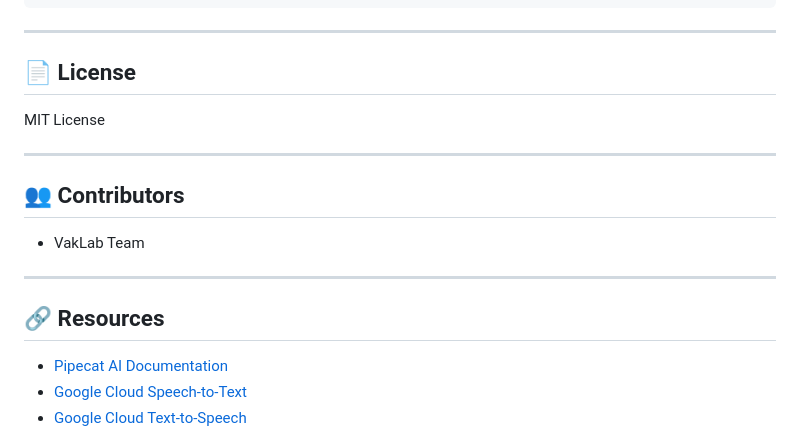
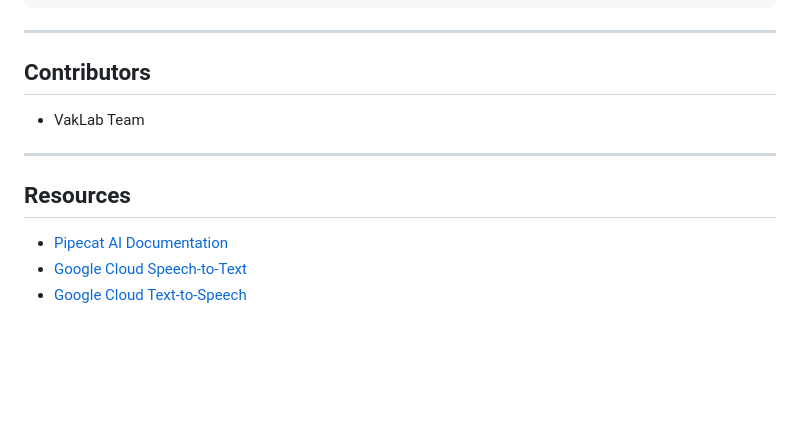
Before and after one commit to rn17369/VakLab, a Markdown page: README.md, the part around one of its changes. Drawn GitHub-style; blank space fills up the shorter version.

```diff
--- a/README.md
+++ b/README.md
@@ -528,19 +528,14 @@ INFO: [TOOL] end_call triggered - ending conversation
 
 ---
 
-## 📄 License
 
-MIT License
-
----
-
-## 👥 Contributors
+## Contributors
 
 - VakLab Team
 
 ---
 
-## 🔗 Resources
+## Resources
 
 - [Pipecat AI Documentation](https://github.com/pipecat-ai/pipecat)
 - [Google Cloud Speech-to-Text](https://cloud.google.com/speech-to-text)
```
Also changed, not shown: other parts of README.md (+15 -15 lines).
